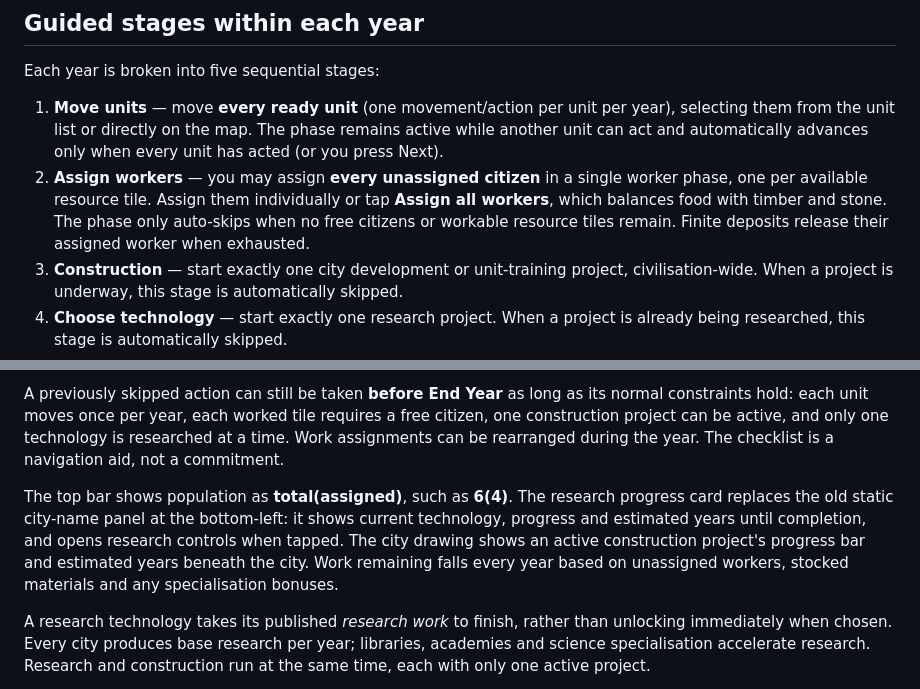
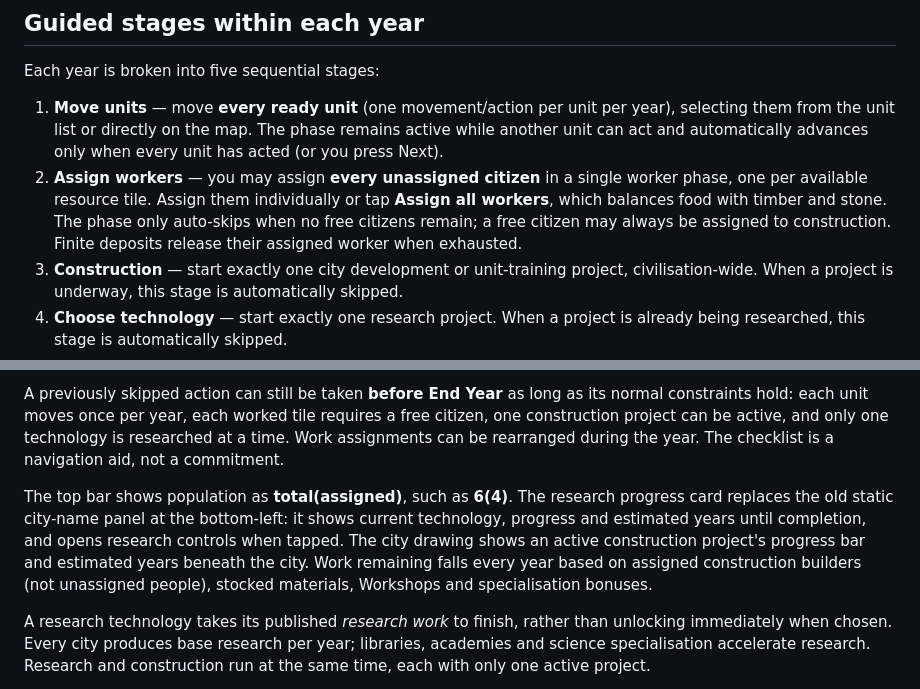
Before and after one commit to RainPlanterIE/Civ, a Markdown page: GAME_RULES.md, 2 parts joined by grey strips. GitHub-like rendering.

```diff
--- a/GAME_RULES.md
+++ b/GAME_RULES.md
@@ -42,7 +42,7 @@ This version implements deterministic turn rules and simplified rival city growt
 ## Guided stages within each year
 Each year is broken into five sequential stages:
 1. **Move units** — move **every ready unit** (one movement/action per unit per year), selecting them from the unit list or directly on the map. The phase remains active while another unit can act and automatically advances only when every unit has acted (or you press Next).
-2. **Assign workers** — you may assign **every unassigned citizen** in a single worker phase, one per available resource tile. Assign them individually or tap **Assign all workers**, which balances food with timber and stone. The phase only auto-skips when no free citizens or workable resource tiles remain. Finite deposits release their assigned worker when exhausted.
+2. **Assign workers** — you may assign **every unassigned citizen** in a single worker phase, one per available resource tile. Assign them individually or tap **Assign all workers**, which balances food with timber and stone. The phase only auto-skips when no free citizens remain; a free citizen may always be assigned to construction. Finite deposits release their assigned worker when exhausted.
 3. **Construction** — start exactly one city development or unit-training project, civilisation-wide. When a project is underway, this stage is automatically skipped.
 4. **Choose technology** — start exactly one research project. When a project is already being researched, this stage is automatically skipped.
 5. **End Year** — the only action that advances resource gathering, research, construction, population and city borders.
@@ -51,7 +51,7 @@ Each year has a **revisitable turn checklist**, not a one-way lock. Use **Next**
 
 A previously skipped action can still be taken **before End Year** as long as its normal constraints hold: each unit moves once per year, each worked tile requires a free citizen, one construction project can be active, and only one technology is researched at a time. Work assignments can be rearranged during the year. The checklist is a navigation aid, not a commitment.
 
-The top bar shows population as **total(assigned)**, such as **6(4)**. The research progress card replaces the old static city-name panel at the bottom-left: it shows current technology, progress and estimated years until completion, and opens research controls when tapped. The city drawing shows an active construction project's progress bar and estimated years beneath the city. Work remaining falls every year based on unassigned workers, stocked materials and any specialisation bonuses.
+The top bar shows population as **total(assigned)**, such as **6(4)**. The research progress card replaces the old static city-name panel at the bottom-left: it shows current technology, progress and estimated years until completion, and opens research controls when tapped. The city drawing shows an active construction project's progress bar and estimated years beneath the city. Work remaining falls every year based on assigned construction builders (not unassigned people), stocked materials, Workshops and specialisation bonuses.
 
 A research technology takes its published *research work* to finish, rather than unlocking immediately when chosen. Every city produces base research per year; libraries, academies and science specialisation accelerate research. Research and construction run at the same time, each with only one active project.
 
```
Also changed, not shown: other parts of GAME_RULES.md (+32 -0 lines).
